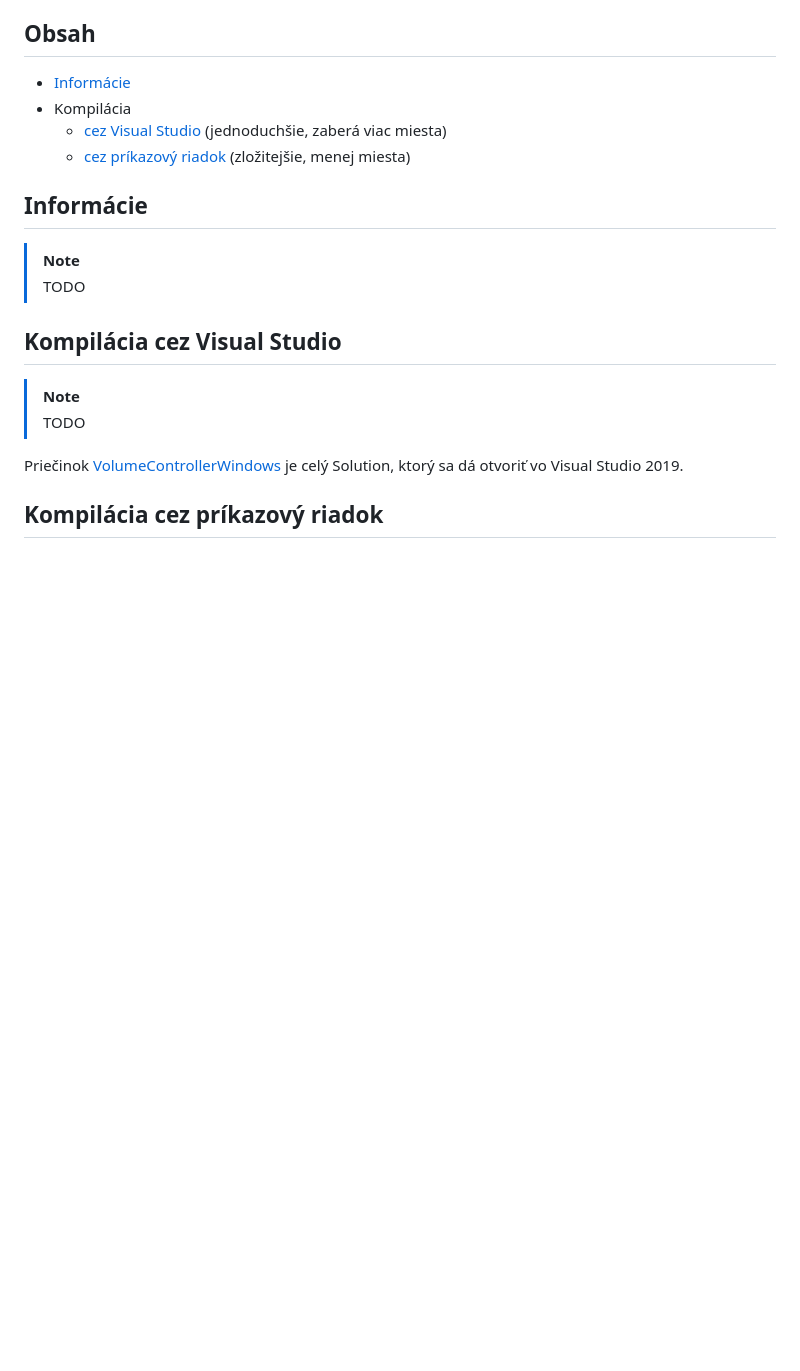
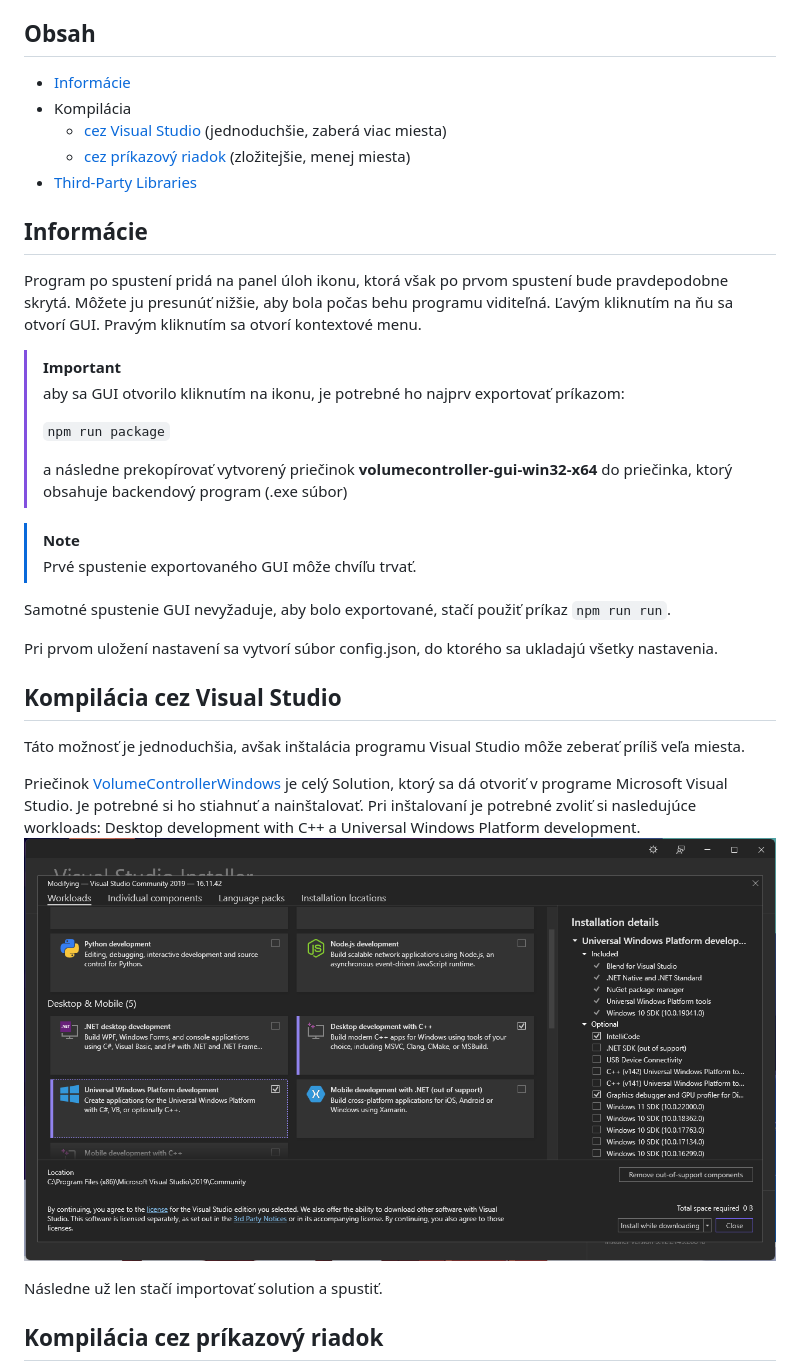
Before and after one commit to matozelenak/VolumeController, a Markdown page: windows/README.md, the part around the change printed below. GitHub-like rendering; pictures changed too: windows/images/vs_workloads.png (added); blank space fills up the shorter version.

Commit message:
update multiple README files

````diff
--- a/windows/README.md
+++ b/windows/README.md
@@ -6,18 +6,34 @@
 - Kompilácia
     - [cez Visual Studio](#kompilácia-cez-visual-studio) (jednoduchšie, zaberá viac miesta)
     - [cez príkazový riadok](#kompilácia-cez-príkazový-riadok) (zložitejšie, menej miesta)
+- [Third-Party Libraries](#third-party-libraries)
 
 ## Informácie
 
+Program po spustení pridá na panel úloh ikonu, ktorá však po prvom spustení bude pravdepodobne skrytá. Môžete ju presunúť nižšie, aby bola počas behu programu viditeľná. Ľavým kliknutím na ňu sa otvorí GUI. Pravým kliknutím sa otvorí kontextové menu.
+
+> [!IMPORTANT]
+> aby sa GUI otvorilo kliknutím na ikonu, je potrebné ho najprv exportovať príkazom:
+>
+> ```npm run package```
+>
+> a následne prekopírovať vytvorený priečinok **volumecontroller-gui-win32-x64** do priečinka, ktorý obsahuje backendový program (.exe súbor)
+
 > [!NOTE]
-> TODO
+> Prvé spustenie exportovaného GUI môže chvíľu trvať.
+
+Samotné spustenie GUI nevyžaduje, aby bolo exportované, stačí použiť príkaz ```npm run run```.
+
+Pri prvom uložení nastavení sa vytvorí súbor config.json, do ktorého sa ukladajú všetky nastavenia.
 
 ## Kompilácia cez Visual Studio
 
-> [!NOTE]
-> TODO
+Táto možnosť je jednoduchšia, avšak inštalácia programu Visual Studio môže zeberať príliš veľa miesta.
 
-Priečinok [VolumeControllerWindows](VolumeControllerWindows/) je celý Solution, ktorý sa dá otvoriť vo Visual Studio 2019.
+Priečinok [VolumeControllerWindows](VolumeControllerWindows/) je celý Solution, ktorý sa dá otvoriť v programe Microsoft Visual Studio. Je potrebné si ho stiahnuť a nainštalovať. Pri inštalovaní je potrebné zvoliť si nasledujúce workloads: Desktop development with C++ a Universal Windows Platform development.
+ ![vs_workloads](images/vs_workloads.png)
+
+Následne už len stačí importovať solution a spustiť.
 
 ## Kompilácia cez príkazový riadok
 
````
Also changed, not shown: other parts of windows/README.md (+19 -2 lines), README.md (+1 -0 lines), gui/README.md (added, +6 -0 lines), windows/images/buildtools_install.png (added).
